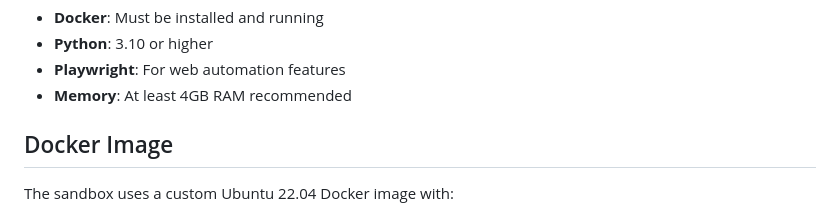
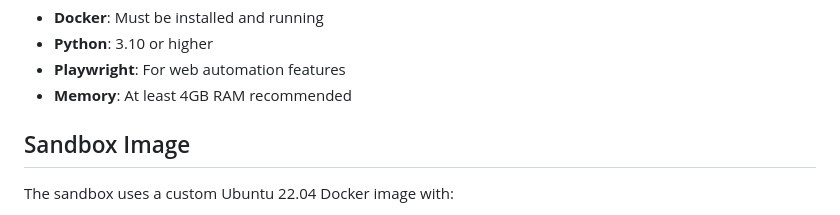
Before and after one commit to huggingface/screenenv, a Markdown page: README.md, the part around the change. GitHub-like rendering.

```diff
--- a/README.md
+++ b/README.md
@@ -408,7 +408,7 @@ python -m examples.desktop_agent # or sudo -E python -m examples.desktop_agent i
 - **Playwright**: For web automation features
 - **Memory**: At least 4GB RAM recommended
 
-## Docker Image
+## Sandbox Image
 
 The sandbox uses a custom Ubuntu 22.04 Docker image with:
 - XFCE4 desktop environment
```
